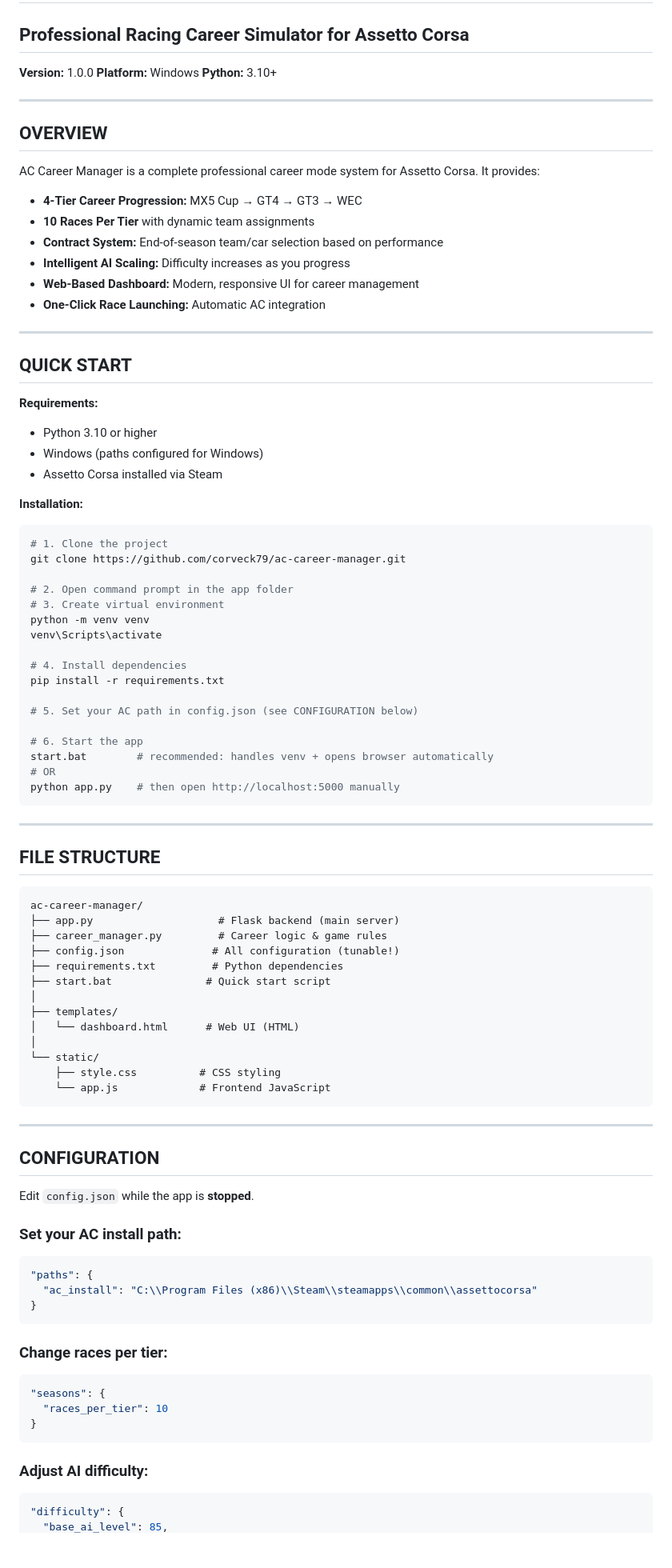
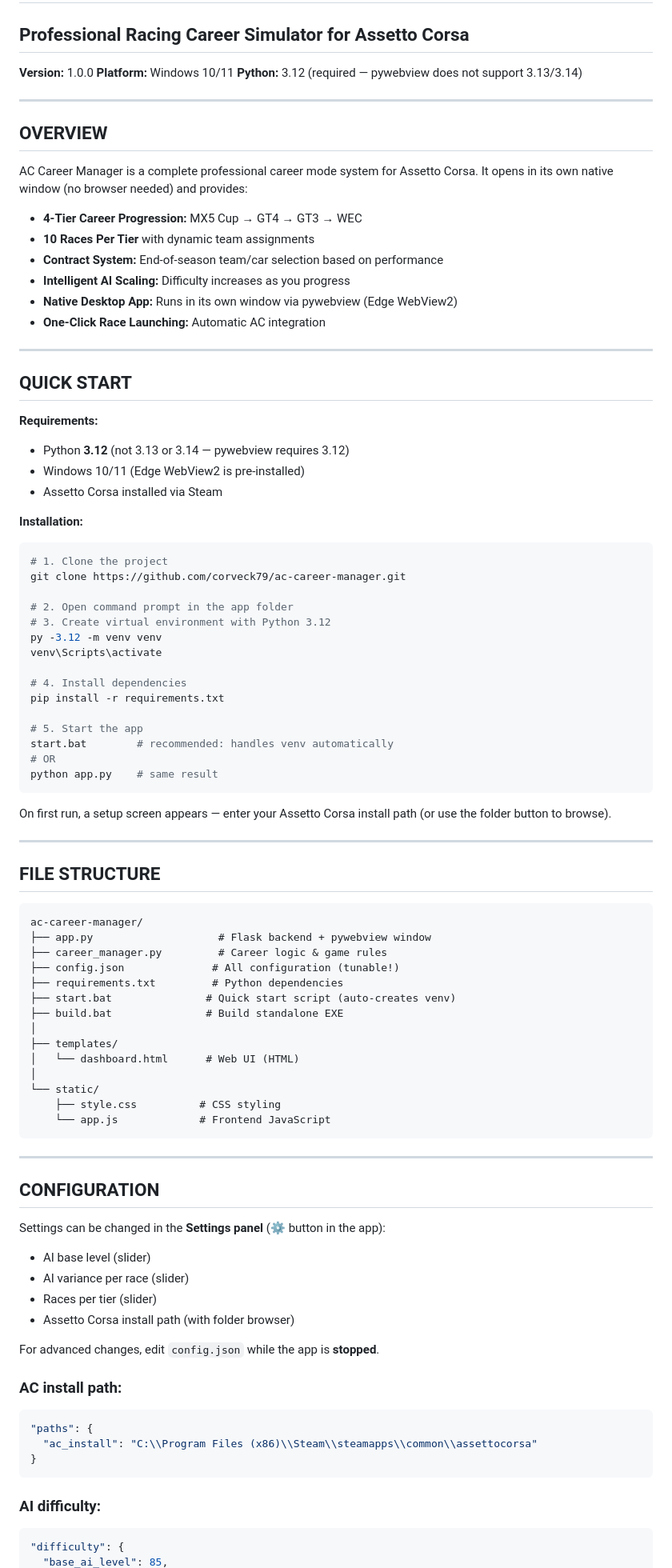
Before and after one commit to corveck79/ac-career-manager, a Markdown page: README.md, the part around one of its changes. Shown at 80% size. GitHub-like rendering; blank space fills up the shorter version.

````diff
--- a/README.md
+++ b/README.md
@@ -2,20 +2,20 @@
 ## Professional Racing Career Simulator for Assetto Corsa
 
 **Version:** 1.0.0
-**Platform:** Windows
-**Python:** 3.10+
+**Platform:** Windows 10/11
+**Python:** 3.12 (required — pywebview does not support 3.13/3.14)
 
 ---
 
 ## OVERVIEW
 
-AC Career Manager is a complete professional career mode system for Assetto Corsa. It provides:
+AC Career Manager is a complete professional career mode system for Assetto Corsa. It opens in its own native window (no browser needed) and provides:
 
 - **4-Tier Career Progression:** MX5 Cup → GT4 → GT3 → WEC
 - **10 Races Per Tier** with dynamic team assignments
 - **Contract System:** End-of-season team/car selection based on performance
 - **Intelligent AI Scaling:** Difficulty increases as you progress
-- **Web-Based Dashboard:** Modern, responsive UI for career management
+- **Native Desktop App:** Runs in its own window via pywebview (Edge WebView2)
 - **One-Click Race Launching:** Automatic AC integration
 
 ---
@@ -23,8 +23,8 @@ AC Career Manager is a complete professional career mode system for Assetto Cors
 ## QUICK START
 
 **Requirements:**
-- Python 3.10 or higher
-- Windows (paths configured for Windows)
+- Python **3.12** (not 3.13 or 3.14 — pywebview requires 3.12)
+- Windows 10/11 (Edge WebView2 is pre-installed)
 - Assetto Corsa installed via Steam
 
 **Installation:**
@@ -33,20 +33,20 @@ AC Career Manager is a complete professional career mode system for Assetto Cors
 git clone https://github.com/corveck79/ac-career-manager.git
 
 # 2. Open command prompt in the app folder
-# 3. Create virtual environment
-python -m venv venv
+# 3. Create virtual environment with Python 3.12
+py -3.12 -m venv venv
 venv\Scripts\activate
 
 # 4. Install dependencies
 pip install -r requirements.txt
 
-# 5. Set your AC path in config.json (see CONFIGURATION below)
+# 5. Start the app
+start.bat        # recommended: handles venv automatically
+# OR
+python app.py    # same result
+```
 
-# 6. Start the app
-start.bat        # recommended: handles venv + opens browser automatically
-# OR
-python app.py    # then open http://localhost:5000 manually
-```
+On first run, a setup screen appears — enter your Assetto Corsa install path (or use the folder button to browse).
 
 ---
 
@@ -54,11 +54,12 @@ python app.py    # then open http://localhost:5000 manually
 
 ```
 ac-career-manager/
-├── app.py                    # Flask backend (main server)
+├── app.py                    # Flask backend + pywebview window
 ├── career_manager.py         # Career logic & game rules
 ├── config.json              # All configuration (tunable!)
 ├── requirements.txt         # Python dependencies
-├── start.bat               # Quick start script
+├── start.bat               # Quick start script (auto-creates venv)
+├── build.bat               # Build standalone EXE
 │
 ├── templates/
 │   └── dashboard.html      # Web UI (HTML)
@@ -72,23 +73,22 @@ ac-career-manager/
 
 ## CONFIGURATION
 
-Edit `config.json` while the app is **stopped**.
+Settings can be changed in the **Settings panel** (⚙ button in the app):
+- AI base level (slider)
+- AI variance per race (slider)
+- Races per tier (slider)
+- Assetto Corsa install path (with folder browser)
 
-### Set your AC install path:
+For advanced changes, edit `config.json` while the app is **stopped**.
+
+### AC install path:
 ```json
 "paths": {
   "ac_install": "C:\\Program Files (x86)\\Steam\\steamapps\\common\\assettocorsa"
 }
 ```
 
-### Change races per tier:
-```json
-"seasons": {
-  "races_per_tier": 10
-}
-```
-
-### Adjust AI difficulty:
+### AI difficulty:
 ```json
 "difficulty": {
   "base_ai_level": 85,
````
Also changed, not shown: other parts of README.md (+21 -18 lines), CLAUDE.md (+11 -12 lines).
